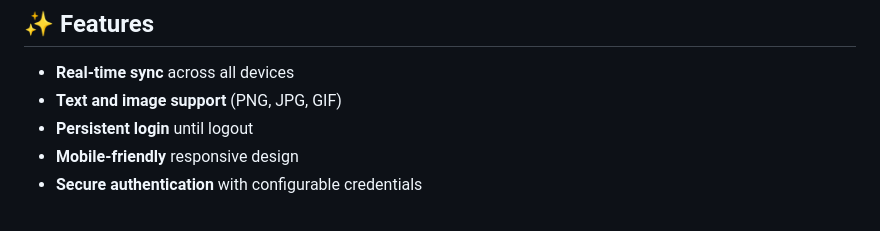
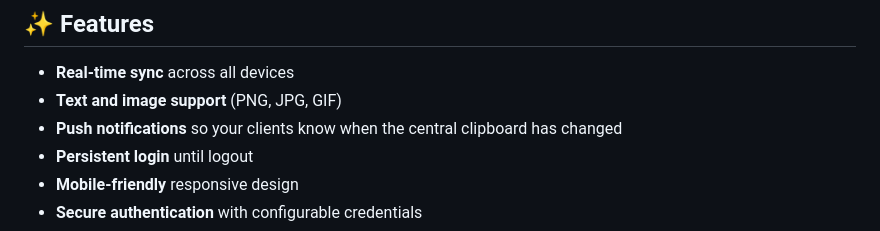
Before and after one commit to benstaniford/copypasta, a Markdown page: README.md, the part around the change. Drawn GitHub-style.

```diff
--- a/README.md
+++ b/README.md
@@ -91,6 +91,7 @@ environment:
 
 - **Real-time sync** across all devices
 - **Text and image support** (PNG, JPG, GIF)
+- **Push notifications** so your clients know when the central clipboard has changed
 - **Persistent login** until logout
 - **Mobile-friendly** responsive design
 - **Secure authentication** with configurable credentials
```
